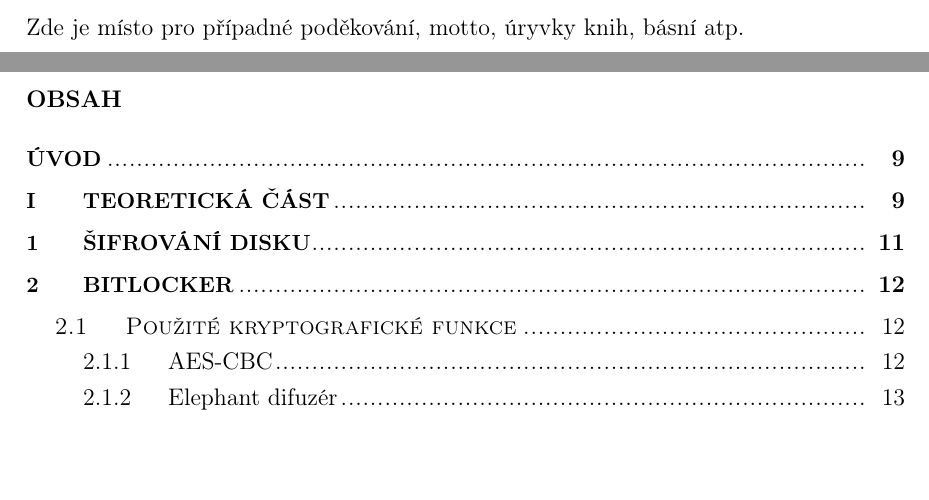
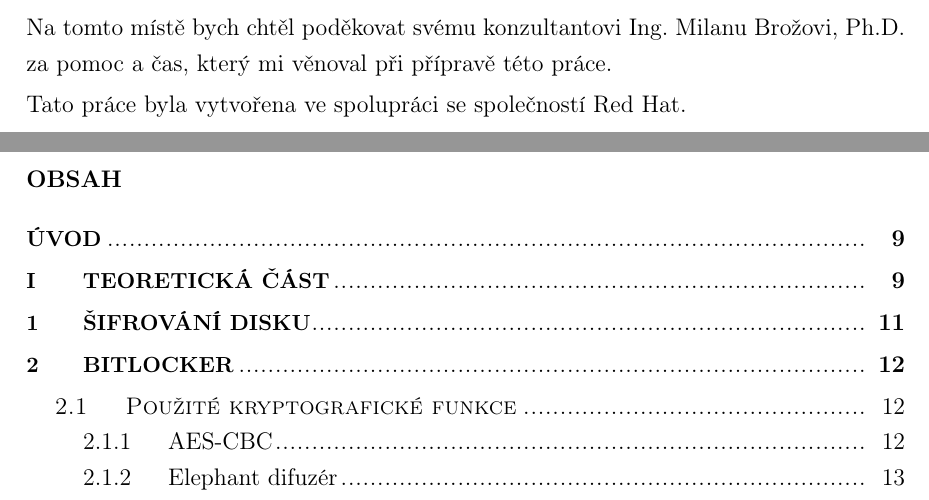
Before and after one commit to vojtechtrefny/thesis, a LaTeX document (text/prace.tex): two parts of pages 6 and 7 of 68, joined at a grey line, cut at the place of the change, the shorter picture padded with empty space. The pictures show the PDF file text/prace.pdf that the author committed with the source.

Commit message:
text: Add thanks section

```diff
--- a/text/prace.tex
+++ b/text/prace.tex
@@ -82,7 +82,9 @@
 % ============================================================================ %
 \clearpage
 \thispagestyle{empty}
-Zde je místo pro případné poděkování, motto, úryvky knih, básní atp.
+Na tomto místě bych chtěl poděkovat svému konzultantovi Ing. Milanu Brožovi, Ph.D. za pomoc a čas, který mi věnoval při přípravě této práce.
+
+Tato práce byla vytvořena ve spolupráci se společností Red Hat.
 
 
 % ============================================================================ %
```
Also changed, not shown: text/prace.pdf.
